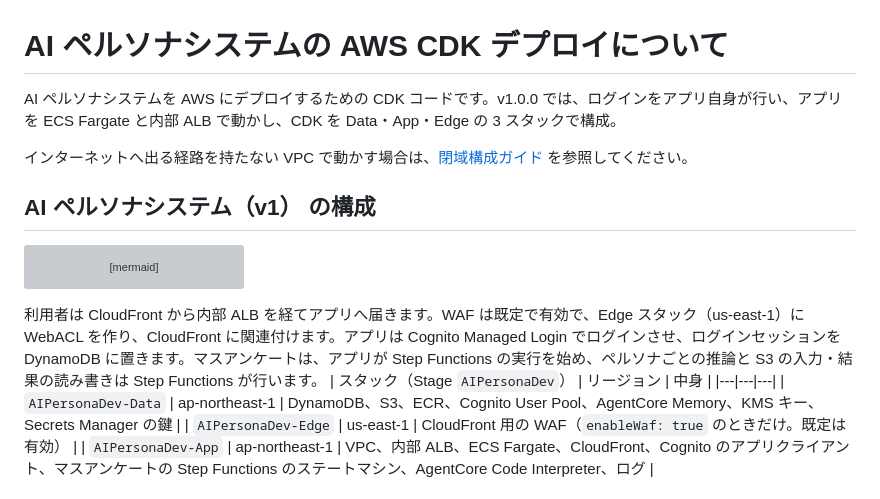
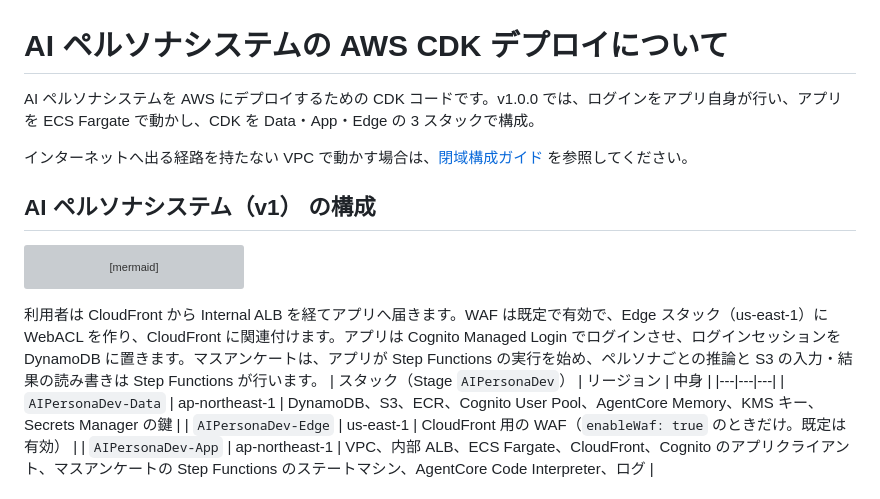
Before and after one commit to aws-samples/sample-ai-persona, a Markdown page: cdk/README.md, the part around the change. GitHub-like rendering; grey boxes are pictures that could not be loaded.

````diff
--- a/cdk/README.md
+++ b/cdk/README.md
@@ -1,6 +1,6 @@
 # AI ペルソナシステムの AWS CDK デプロイについて
 
-AI ペルソナシステムを AWS にデプロイするための CDK コードです。v1.0.0 では、ログインをアプリ自身が行い、アプリを ECS Fargate と内部 ALB で動かし、CDK を Data・App・Edge の 3 スタックで構成。
+AI ペルソナシステムを AWS にデプロイするための CDK コードです。v1.0.0 では、ログインをアプリ自身が行い、アプリを ECS Fargate で動かし、CDK を Data・App・Edge の 3 スタックで構成。
 
 インターネットへ出る経路を持たない VPC で動かす場合は、[閉域構成ガイド](../docs/closed_network.md) を参照してください。
 
@@ -42,7 +42,7 @@ flowchart TB
     SFN -->|入力・結果| S3
 ```
 
-利用者は CloudFront から内部 ALB を経てアプリへ届きます。WAF は既定で有効で、Edge スタック（us-east-1）に WebACL を作り、CloudFront に関連付けます。アプリは Cognito Managed Login でログインさせ、ログインセッションを DynamoDB に置きます。マスアンケートは、アプリが Step Functions の実行を始め、ペルソナごとの推論と S3 の入力・結果の読み書きは Step Functions が行います。
+利用者は CloudFront から Internal ALB を経てアプリへ届きます。WAF は既定で有効で、Edge スタック（us-east-1）に WebACL を作り、CloudFront に関連付けます。アプリは Cognito Managed Login でログインさせ、ログインセッションを DynamoDB に置きます。マスアンケートは、アプリが Step Functions の実行を始め、ペルソナごとの推論と S3 の入力・結果の読み書きは Step Functions が行います。
 | スタック（Stage `AIPersonaDev`） | リージョン | 中身 |
 |---|---|---|
 | `AIPersonaDev-Data` | ap-northeast-1 | DynamoDB、S3、ECR、Cognito User Pool、AgentCore Memory、KMS キー、Secrets Manager の鍵 |
````
Also changed, not shown: README.md (+7 -7 lines), docs/images/architecture.jpg.
